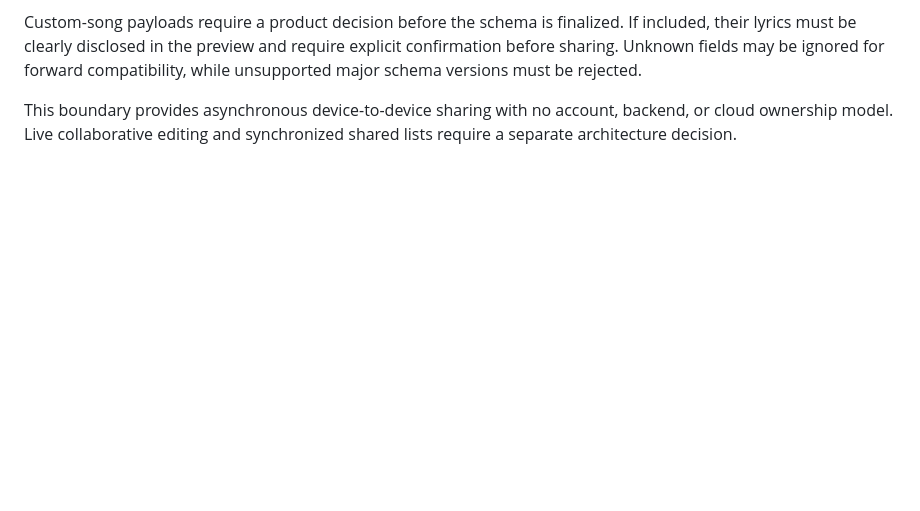
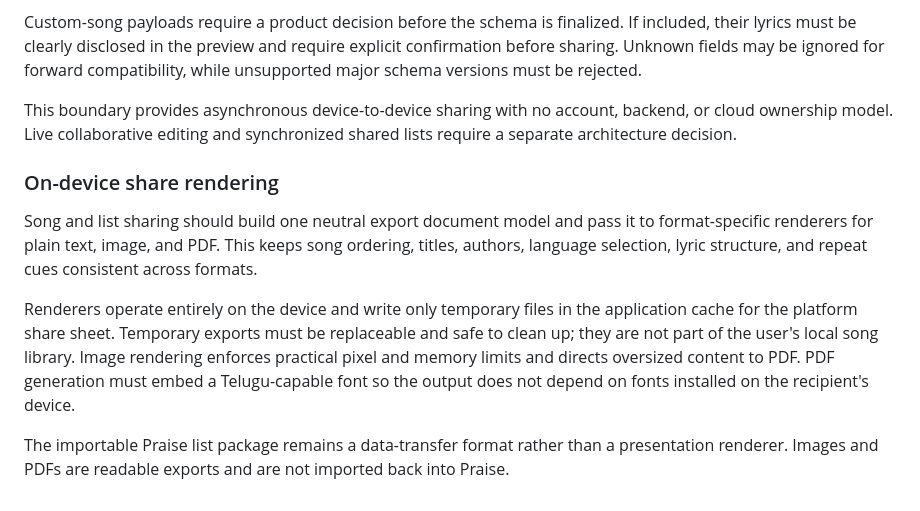
Before and after one commit to nani-samireddy/praise, a Markdown page: docs/ARCHITECTURE.md, the part around the change. Drawn GitHub-style; blank space fills up the shorter version.

Commit message:
docs: expand v2 sharing formats

```diff
--- a/docs/ARCHITECTURE.md
+++ b/docs/ARCHITECTURE.md
@@ -410,3 +410,21 @@ compatibility, while unsupported major schema versions must be rejected.
 This boundary provides asynchronous device-to-device sharing with no account,
 backend, or cloud ownership model. Live collaborative editing and synchronized
 shared lists require a separate architecture decision.
+
+### On-device share rendering
+
+Song and list sharing should build one neutral export document model and pass it
+to format-specific renderers for plain text, image, and PDF. This keeps song
+ordering, titles, authors, language selection, lyric structure, and repeat cues
+consistent across formats.
+
+Renderers operate entirely on the device and write only temporary files in the
+application cache for the platform share sheet. Temporary exports must be
+replaceable and safe to clean up; they are not part of the user's local song
+library. Image rendering enforces practical pixel and memory limits and directs
+oversized content to PDF. PDF generation must embed a Telugu-capable font so the
+output does not depend on fonts installed on the recipient's device.
+
+The importable Praise list package remains a data-transfer format rather than a
+presentation renderer. Images and PDFs are readable exports and are not
+imported back into Praise.
```
Also changed, not shown: docs/IMPLEMENTATION_NOTES.md (+12 -0 lines), docs/PRD.md (+21 -0 lines).
